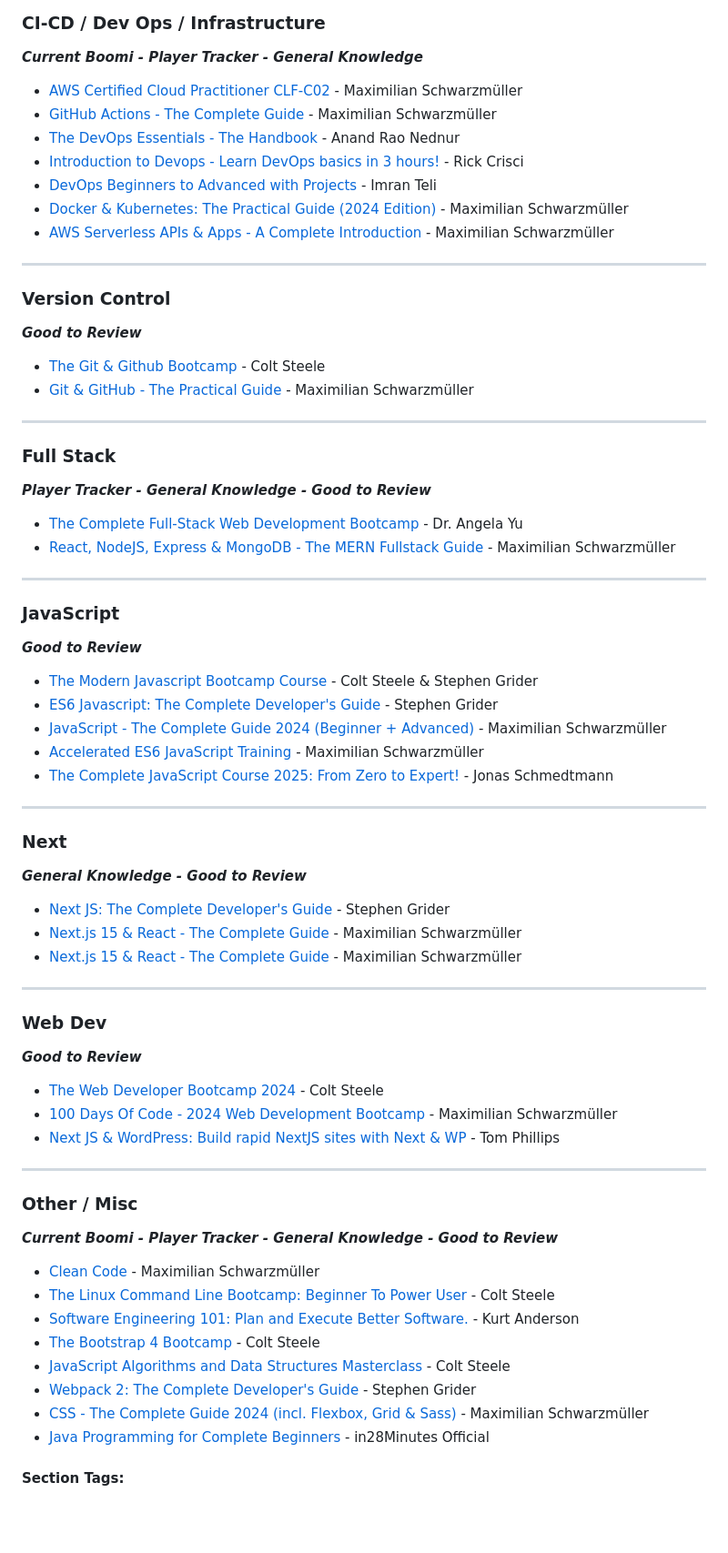
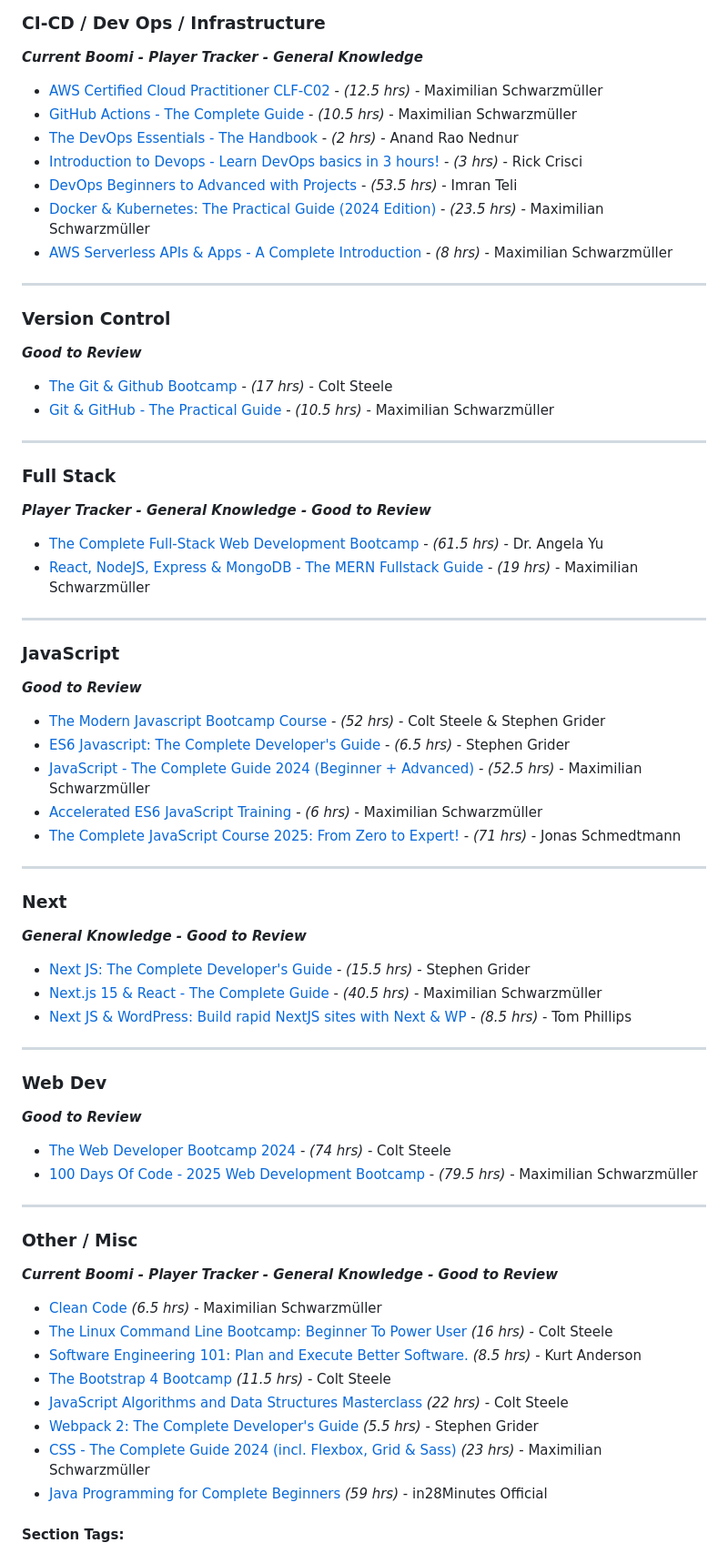
Before and after one commit to zanedevault/zanedevault.github.io, a Markdown page: learning-plan/index.md, the part around the change printed below. Shown: that part at 91% size. GitHub-like rendering; blank space fills up the shorter version.

Commit message:
add duration to video courses

```diff
--- a/learning-plan/index.md
+++ b/learning-plan/index.md
@@ -134,13 +134,13 @@ All of these courses are taken from the full library below. Before starting a ne
 
 **_Current Boomi - Player Tracker - General Knowledge_**
 
-- [AWS Certified Cloud Practitioner CLF-C02](https://www.udemy.com/course/aws-cloud-practitioner-complete-aws-introduction/learn) - Maximilian Schwarzmüller
-- [GitHub Actions - The Complete Guide](https://www.udemy.com/course/github-actions-the-complete-guide/learn) - Maximilian Schwarzmüller
-- [The DevOps Essentials - The Handbook](https://www.udemy.com/course/the-devops-essentials/learn) - Anand Rao Nednur
-- [Introduction to Devops - Learn DevOps basics in 3 hours!](https://www.udemy.com/course/devopscrash/learn) - Rick Crisci
-- [DevOps Beginners to Advanced with Projects](https://www.udemy.com/course/decodingdevops/learn) - Imran Teli
-- [Docker & Kubernetes: The Practical Guide (2024 Edition)](https://www.udemy.com/course/docker-kubernetes-the-practical-guide/learn) - Maximilian Schwarzmüller
-- [AWS Serverless APIs & Apps - A Complete Introduction](https://www.udemy.com/course/aws-serverless-a-complete-introduction/learn) - Maximilian Schwarzmüller
+- [AWS Certified Cloud Practitioner CLF-C02](https://www.udemy.com/course/aws-cloud-practitioner-complete-aws-introduction/learn) - _(12.5 hrs)_ - Maximilian Schwarzmüller
+- [GitHub Actions - The Complete Guide](https://www.udemy.com/course/github-actions-the-complete-guide/learn) - _(10.5 hrs)_ - Maximilian Schwarzmüller
+- [The DevOps Essentials - The Handbook](https://www.udemy.com/course/the-devops-essentials/learn) - _(2 hrs)_ - Anand Rao Nednur
+- [Introduction to Devops - Learn DevOps basics in 3 hours!](https://www.udemy.com/course/devopscrash/learn) - _(3 hrs)_ - Rick Crisci
+- [DevOps Beginners to Advanced with Projects](https://www.udemy.com/course/decodingdevops/learn) - _(53.5 hrs)_ - Imran Teli
+- [Docker & Kubernetes: The Practical Guide (2024 Edition)](https://www.udemy.com/course/docker-kubernetes-the-practical-guide/learn) - _(23.5 hrs)_ - Maximilian Schwarzmüller
+- [AWS Serverless APIs & Apps - A Complete Introduction](https://www.udemy.com/course/aws-serverless-a-complete-introduction/learn) - _(8 hrs)_ - Maximilian Schwarzmüller
 
 ---
 
@@ -148,8 +148,8 @@ All of these courses are taken from the full library below. Before starting a ne
 
 **_Good to Review_**
 
-- [The Git & Github Bootcamp](https://www.udemy.com/course/git-and-github-bootcamp/learn) - Colt Steele
-- [Git & GitHub - The Practical Guide](https://www.udemy.com/course/git-github-practical-guide/learn) - Maximilian Schwarzmüller
+- [The Git & Github Bootcamp](https://www.udemy.com/course/git-and-github-bootcamp/learn) - _(17 hrs)_ - Colt Steele
+- [Git & GitHub - The Practical Guide](https://www.udemy.com/course/git-github-practical-guide/learn) - _(10.5 hrs)_ - Maximilian Schwarzmüller
 
 ---
 
@@ -157,8 +157,8 @@ All of these courses are taken from the full library below. Before starting a ne
 
 **_Player Tracker - General Knowledge - Good to Review_**
 
-- [The Complete Full-Stack Web Development Bootcamp](https://www.udemy.com/course/the-complete-web-development-bootcamp/learn) - Dr. Angela Yu
-- [React, NodeJS, Express & MongoDB - The MERN Fullstack Guide](https://www.udemy.com/course/react-nodejs-express-mongodb-the-mern-fullstack-guide/learn) - Maximilian Schwarzmüller
+- [The Complete Full-Stack Web Development Bootcamp](https://www.udemy.com/course/the-complete-web-development-bootcamp/learn) - _(61.5 hrs)_ - Dr. Angela Yu
+- [React, NodeJS, Express & MongoDB - The MERN Fullstack Guide](https://www.udemy.com/course/react-nodejs-express-mongodb-the-mern-fullstack-guide/learn) - _(19 hrs)_ - Maximilian Schwarzmüller
 
 ---
 
@@ -166,11 +166,11 @@ All of these courses are taken from the full library below. Before starting a ne
 
 **_Good to Review_**
 
-- [The Modern Javascript Bootcamp Course](https://www.udemy.com/course/javascript-beginners-complete-tutorial/learn) - Colt Steele & Stephen Grider
-- [ES6 Javascript: The Complete Developer's Guide](https://www.udemy.com/course/javascript-es6-tutorial/learn) - Stephen Grider
-- [JavaScript - The Complete Guide 2024 (Beginner + Advanced)](https://www.udemy.com/course/javascript-the-complete-guide-2020-beginner-advanced/learn) - Maximilian Schwarzmüller
-- [Accelerated ES6 JavaScript Training](https://www.udemy.com/course/es6-bootcamp-next-generation-javascript/learn) - Maximilian Schwarzmüller
-- [The Complete JavaScript Course 2025: From Zero to Expert!](https://www.udemy.com/course/the-complete-javascript-course/learn) - Jonas Schmedtmann
+- [The Modern Javascript Bootcamp Course](https://www.udemy.com/course/javascript-beginners-complete-tutorial/learn) - _(52 hrs)_ - Colt Steele & Stephen Grider
+- [ES6 Javascript: The Complete Developer's Guide](https://www.udemy.com/course/javascript-es6-tutorial/learn) - _(6.5 hrs)_ - Stephen Grider
+- [JavaScript - The Complete Guide 2024 (Beginner + Advanced)](https://www.udemy.com/course/javascript-the-complete-guide-2020-beginner-advanced/learn) - _(52.5 hrs)_ - Maximilian Schwarzmüller
+- [Accelerated ES6 JavaScript Training](https://www.udemy.com/course/es6-bootcamp-next-generation-javascript/learn) - _(6 hrs)_ - Maximilian Schwarzmüller
+- [The Complete JavaScript Course 2025: From Zero to Expert!](https://www.udemy.com/course/the-complete-javascript-course/learn) - _(71 hrs)_ - Jonas Schmedtmann
 
 ---
 
@@ -178,9 +178,9 @@ All of these courses are taken from the full library below. Before starting a ne
 
 **_General Knowledge - Good to Review_**
 
-- [Next JS: The Complete Developer's Guide](https://www.udemy.com/course/next-js-the-complete-developers-guide/learn) - Stephen Grider
-- [Next.js 15 & React - The Complete Guide](https://www.udemy.com/course/nextjs-react-the-complete-guide/learn) - Maximilian Schwarzmüller
-- [Next.js 15 & React - The Complete Guide](https://www.udemy.com/course/nextjs-react-the-complete-guide/learn) - Maximilian Schwarzmüller
+- [Next JS: The Complete Developer's Guide](https://www.udemy.com/course/next-js-the-complete-developers-guide/learn) - _(15.5 hrs)_ - Stephen Grider
+- [Next.js 15 & React - The Complete Guide](https://www.udemy.com/course/nextjs-react-the-complete-guide/learn) - _(40.5 hrs)_ - Maximilian Schwarzmüller
+- [Next JS & WordPress: Build rapid NextJS sites with Next & WP](https://www.udemy.com/course/next-js-wordpress/learn) - _(8.5 hrs)_ - Tom Phillips
 
 ---
 
@@ -188,9 +188,8 @@ All of these courses are taken from the full library below. Before starting a ne
 
 **_Good to Review_**
 
-- [The Web Developer Bootcamp 2024](https://www.udemy.com/course/the-web-developer-bootcamp/learn) - Colt Steele
-- [100 Days Of Code - 2024 Web Development Bootcamp](https://www.udemy.com/course/100-days-of-code-web-development-bootcamp/learn) - Maximilian Schwarzmüller
-- [Next JS & WordPress: Build rapid NextJS sites with Next & WP](https://www.udemy.com/course/next-js-wordpress/learn) - Tom Phillips
+- [The Web Developer Bootcamp 2024](https://www.udemy.com/course/the-web-developer-bootcamp/learn) - _(74 hrs)_ - Colt Steele
+- [100 Days Of Code - 2025 Web Development Bootcamp](https://www.udemy.com/course/100-days-of-code-web-development-bootcamp/learn) - _(79.5 hrs)_ - Maximilian Schwarzmüller
 
 ---
 
@@ -198,14 +197,14 @@ All of these courses are taken from the full library below. Before starting a ne
 
 **_Current Boomi - Player Tracker - General Knowledge - Good to Review_**
 
-- [Clean Code](https://www.udemy.com/course/writing-clean-code/learn) - Maximilian Schwarzmüller
-- [The Linux Command Line Bootcamp: Beginner To Power User](https://www.udemy.com/course/the-linux-command-line-bootcamp/learn) - Colt Steele
-- [Software Engineering 101: Plan and Execute Better Software.](https://www.udemy.com/course/software-engineering-101/learn) - Kurt Anderson
-- [The Bootstrap 4 Bootcamp](https://www.udemy.com/course/bootstrap-4-bootcamp/learn) - Colt Steele
-- [JavaScript Algorithms and Data Structures Masterclass](https://www.udemy.com/course/js-algorithms-and-data-structures-masterclass/learn) - Colt Steele
-- [Webpack 2: The Complete Developer's Guide](https://www.udemy.com/course/webpack-2-the-complete-developers-guide/learn) - Stephen Grider
-- [CSS - The Complete Guide 2024 (incl. Flexbox, Grid & Sass)](https://www.udemy.com/course/css-the-complete-guide-incl-flexbox-grid-sass/learn) - Maximilian Schwarzmüller
-- [Java Programming for Complete Beginners](https://www.udemy.com/course/java-programming-tutorial-for-beginners/learn) - in28Minutes Official
+- [Clean Code](https://www.udemy.com/course/writing-clean-code/learn) _(6.5 hrs)_ - Maximilian Schwarzmüller
+- [The Linux Command Line Bootcamp: Beginner To Power User](https://www.udemy.com/course/the-linux-command-line-bootcamp/learn) _(16 hrs)_ - Colt Steele
+- [Software Engineering 101: Plan and Execute Better Software.](https://www.udemy.com/course/software-engineering-101/learn) _(8.5 hrs)_ - Kurt Anderson
+- [The Bootstrap 4 Bootcamp](https://www.udemy.com/course/bootstrap-4-bootcamp/learn) _(11.5 hrs)_ - Colt Steele
+- [JavaScript Algorithms and Data Structures Masterclass](https://www.udemy.com/course/js-algorithms-and-data-structures-masterclass/learn) _(22 hrs)_ - Colt Steele
+- [Webpack 2: The Complete Developer's Guide](https://www.udemy.com/course/webpack-2-the-complete-developers-guide/learn) _(5.5 hrs)_ - Stephen Grider
+- [CSS - The Complete Guide 2024 (incl. Flexbox, Grid & Sass)](https://www.udemy.com/course/css-the-complete-guide-incl-flexbox-grid-sass/learn) _(23 hrs)_ - Maximilian Schwarzmüller
+- [Java Programming for Complete Beginners](https://www.udemy.com/course/java-programming-tutorial-for-beginners/learn) _(59 hrs)_ - in28Minutes Official
 
 #### Section Tags:
 
```
Also changed, not shown: other parts of learning-plan/index.md (+37 -37 lines).
